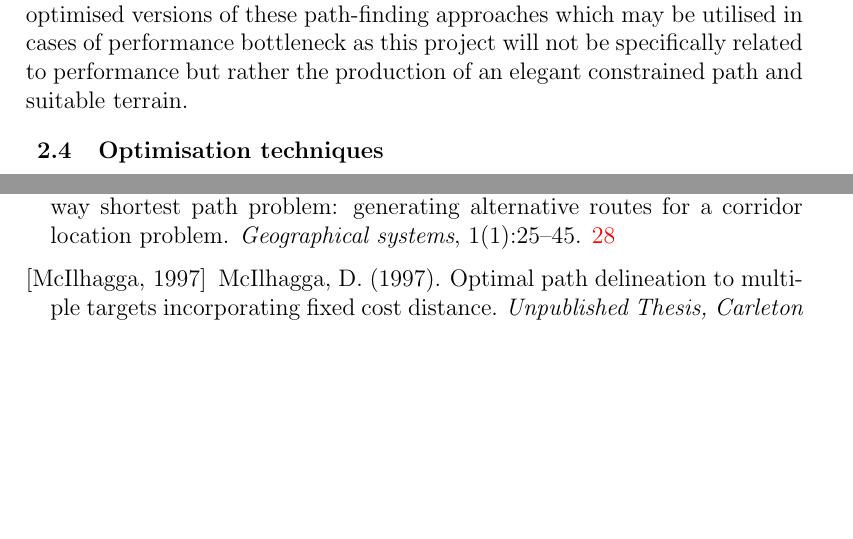
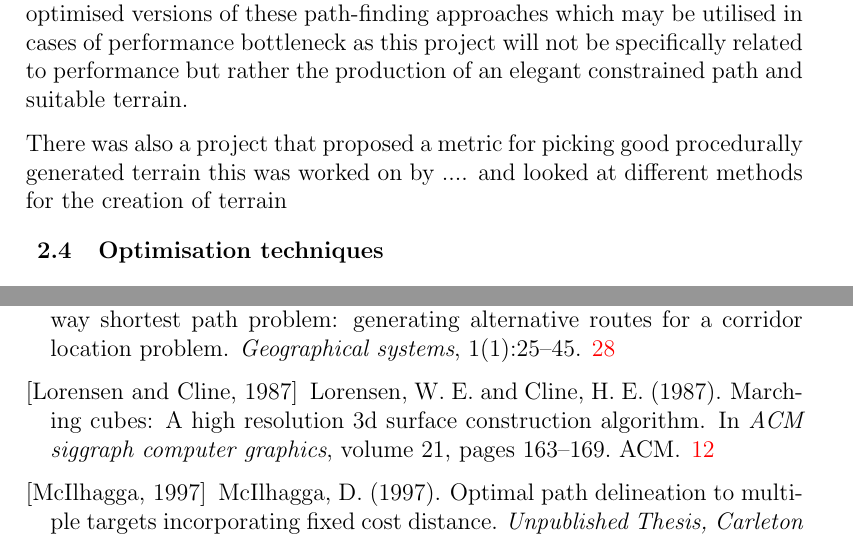
Before and after one commit to nn1098/Thesis-backup, a LaTeX thesis (Thesis/Dissertation/Dissertation.tex, which reads Thesis/Dissertation/Literature-Review/Literature-Review-Draft.tex, Thesis/Dissertation/Literature-Review/Literature.bib): two parts of pages 16 and 24 of 36 before the commit and two parts of pages 16 and 24 of 37 after it, joined at a grey line, cut so that both start at the same text, the shorter picture padded with empty space. The pictures show the PDF file Thesis/Dissertation/Dissertation.pdf that the author committed with the source.

Commit message:
began writing marching cubes and terrain past projects

```diff
--- a/Thesis/Dissertation/Literature-Review/Literature-Review-Draft.tex
+++ b/Thesis/Dissertation/Literature-Review/Literature-Review-Draft.tex
@@ -69,6 +69,9 @@ The niche of this project is that there has been no previous attempt to quantify
 \subsubsection{Previous work in this field}
 There has been a previous honours project based on performance of GPU based path-finding. The thesis that was authored by \cite{honours} contains work on a variety of path-finding techniques including Dijkstra, A* and diffusion methods with both a sequential and parallelised implementation the optimised versions of these path-finding approaches which may be utilised in cases of performance bottleneck as this project will not be specifically related to performance but rather the production of an elegant constrained path and suitable terrain.
 
+
+There was also a project that proposed a metric for picking good procedurally generated terrain this was worked on by .... and looked at different methods for the creation of terrain
+
 \subsection{Optimisation techniques}
 To optimise the project a wide range of factors and approaches are being considered the purpose and uses of these will be briefly discussed below along with a discussion on how these methods could benefit this project.\\
 
--- a/Thesis/Dissertation/Literature-Review/Literature.bib
+++ b/Thesis/Dissertation/Literature-Review/Literature.bib
@@ -6,6 +6,20 @@
 	pages={1392--1397},
 	year={2005}
 }
+
+
+
+@inproceedings{marching,
+	title={Marching cubes: A high resolution 3D surface construction algorithm},
+	author={Lorensen, William E and Cline, Harvey E},
+	booktitle={ACM siggraph computer graphics},
+	volume={21},
+	number={4},
+	pages={163--169},
+	year={1987},
+	organization={ACM}
+}
+
 
 @article{Time,
 	title={ Corridor Analysis – A timeline of evolutionary development},
```
Also changed, not shown: Thesis/Dissertation/Dissertation.pdf, Thesis/Dissertation/Literature-Review/Literature-Review-Draft.tex (4 more changed lines).
